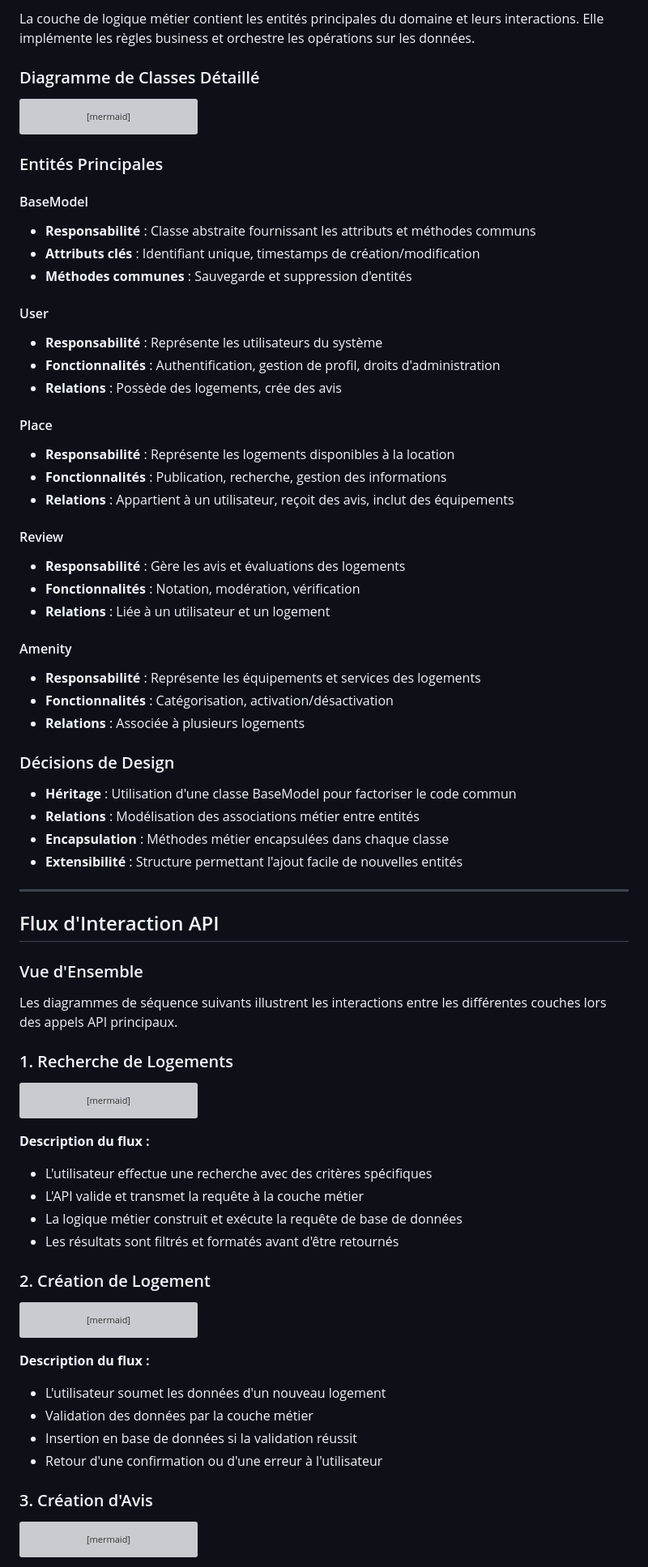
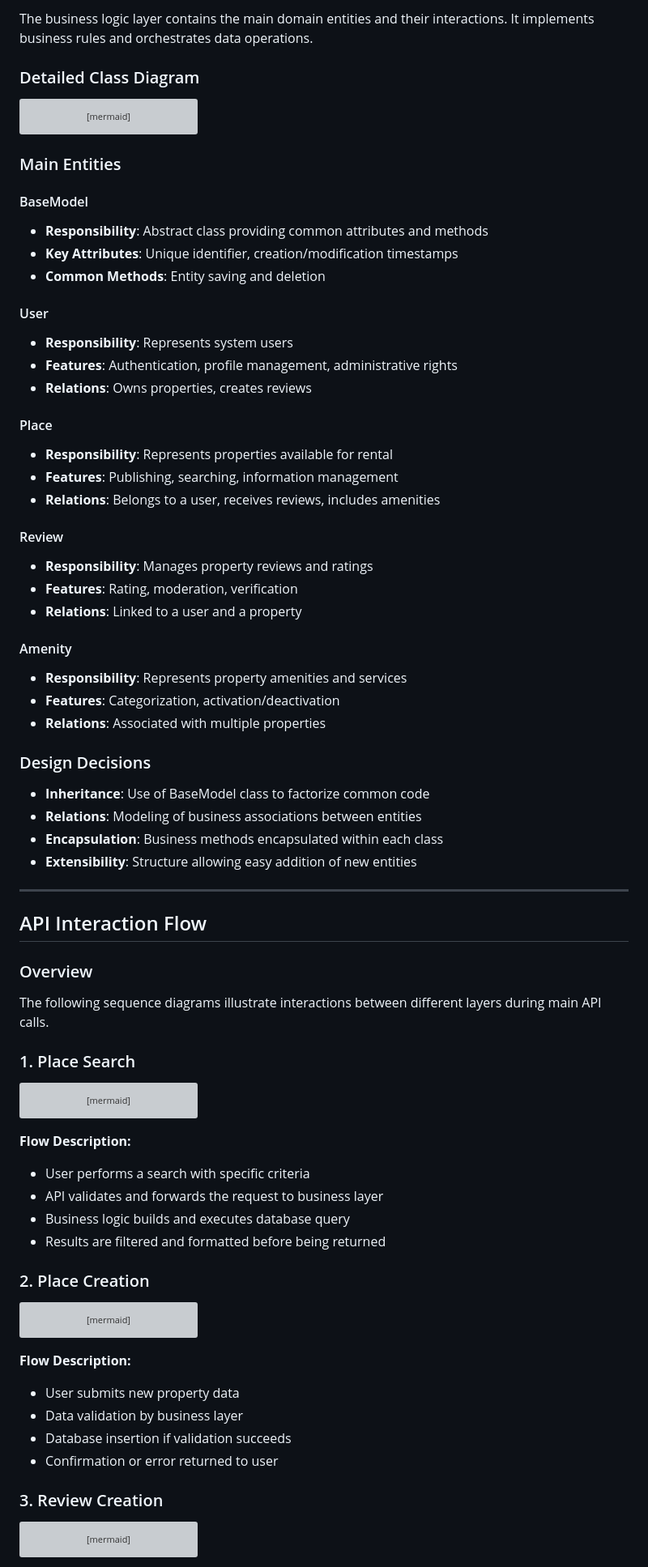
Before and after one commit to nawfel83/holbertonschool-hbnb, a Markdown page: part 1/README.md, the part around the change printed below. Shown: that part at 81% size. Drawn GitHub-style; grey boxes are pictures that could not be loaded.

````diff
--- a/part 1/README.md
+++ b/part 1/README.md
@@ -72,7 +72,7 @@ Le pattern Facade est utilisé pour :
 
-La couche de logique métier contient les entités principales du domaine et leurs interactions. Elle implémente les règles business et orchestre les opérations sur les données.
+The business logic layer contains the main domain entities and their interactions. It implements business rules and orchestrates data operations.
 
-### Diagramme de Classes Détaillé
+### Detailed Class Diagram
 
 ```mermaid
 classDiagram
@@ -133,49 +133,49 @@ classDiagram
   Place "0..*" --> "0..*" Amenity : includes
 ```
 
-### Entités Principales
+### Main Entities
 
 #### BaseModel
-- **Responsabilité** : Classe abstraite fournissant les attributs et méthodes communs
-- **Attributs clés** : Identifiant unique, timestamps de création/modification
-- **Méthodes communes** : Sauvegarde et suppression d'entités
+- **Responsibility**: Abstract class providing common attributes and methods
+- **Key Attributes**: Unique identifier, creation/modification timestamps
+- **Common Methods**: Entity saving and deletion
 
 #### User
-- **Responsabilité** : Représente les utilisateurs du système
-- **Fonctionnalités** : Authentification, gestion de profil, droits d'administration
-- **Relations** : Possède des logements, crée des avis
+- **Responsibility**: Represents system users
+- **Features**: Authentication, profile management, administrative rights
+- **Relations**: Owns properties, creates reviews
 
 #### Place
-- **Responsabilité** : Représente les logements disponibles à la location
-- **Fonctionnalités** : Publication, recherche, gestion des informations
-- **Relations** : Appartient à un utilisateur, reçoit des avis, inclut des équipements
+- **Responsibility**: Represents properties available for rental
+- **Features**: Publishing, searching, information management
+- **Relations**: Belongs to a user, receives reviews, includes amenities
 
 #### Review
-- **Responsabilité** : Gère les avis et évaluations des logements
-- **Fonctionnalités** : Notation, modération, vérification
-- **Relations** : Liée à un utilisateur et un logement
+- **Responsibility**: Manages property reviews and ratings
+- **Features**: Rating, moderation, verification
+- **Relations**: Linked to a user and a property
 
 #### Amenity
-- **Responsabilité** : Représente les équipements et services des logements
-- **Fonctionnalités** : Catégorisation, activation/désactivation
-- **Relations** : Associée à plusieurs logements
+- **Responsibility**: Represents property amenities and services
+- **Features**: Categorization, activation/deactivation
+- **Relations**: Associated with multiple properties
 
-### Décisions de Design
+### Design Decisions
 
-- **Héritage** : Utilisation d'une classe BaseModel pour factoriser le code commun
-- **Relations** : Modélisation des associations métier entre entités
-- **Encapsulation** : Méthodes métier encapsulées dans chaque classe
-- **Extensibilité** : Structure permettant l'ajout facile de nouvelles entités
+- **Inheritance**: Use of BaseModel class to factorize common code
+- **Relations**: Modeling of business associations between entities
+- **Encapsulation**: Business methods encapsulated within each class
+- **Extensibility**: Structure allowing easy addition of new entities
 
 ---
 
-## Flux d'Interaction API
+## API Interaction Flow
 
-### Vue d'Ensemble
+### Overview
 
-Les diagrammes de séquence suivants illustrent les interactions entre les différentes couches lors des appels API principaux.
+The following sequence diagrams illustrate interactions between different layers during main API calls.
 
-### 1. Recherche de Logements
+### 1. Place Search
 
 ```mermaid
 sequenceDiagram
@@ -192,13 +192,13 @@ sequenceDiagram
     API-->>User: 200 OK + JSON list
 ```
 
-**Description du flux :**
-- L'utilisateur effectue une recherche avec des critères spécifiques
-- L'API valide et transmet la requête à la couche métier
-- La logique métier construit et exécute la requête de base de données
-- Les résultats sont filtrés et formatés avant d'être retournés
+**Flow Description:**
+- User performs a search with specific criteria
+- API validates and forwards the request to business layer
+- Business logic builds and executes database query
+- Results are filtered and formatted before being returned
 
-### 2. Création de Logement
+### 2. Place Creation
 
 ```mermaid
 sequenceDiagram
@@ -215,13 +215,13 @@ sequenceDiagram
     API-->>User: 201 Created / Error
 ```
 
-**Description du flux :**
-- L'utilisateur soumet les données d'un nouveau logement
-- Validation des données par la couche métier
-- Insertion en base de données si la validation réussit
-- Retour d'une confirmation ou d'une erreur à l'utilisateur
+**Flow Description:**
+- User submits new property data
+- Data validation by business layer
+- Database insertion if validation succeeds
+- Confirmation or error returned to user
 
-### 3. Création d'Avis
+### 3. Review Creation
 
 ```mermaid
 sequenceDiagram
````
Also changed, not shown: other parts of part 1/README.md (+83 -84 lines).
